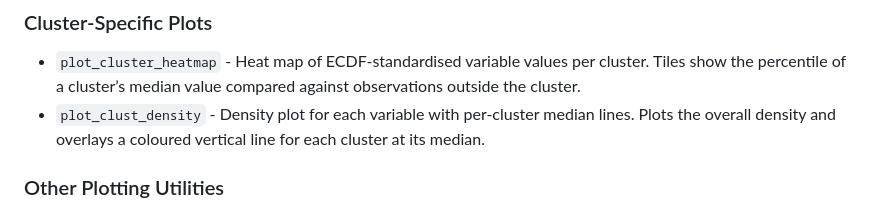
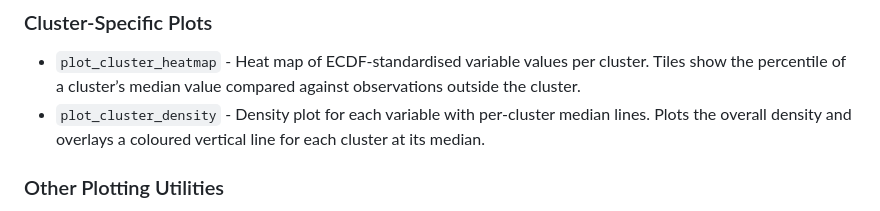
Before and after one commit to SATVILab/UtilsGGSV, a Markdown page: copilot-instructions.md, the part around the change. Rendered like a GitHub page.

```diff
--- a/copilot-instructions.md
+++ b/copilot-instructions.md
@@ -23,9 +23,9 @@ R package providing utility functions for `ggplot2` plotting.
 - `plot_cluster_heatmap` - Heat map of ECDF-standardised variable values
   per cluster. Tiles show the percentile of a cluster’s median value
   compared against observations outside the cluster.
-- `plot_clust_density` - Density plot for each variable with per-cluster
-  median lines. Plots the overall density and overlays a coloured
-  vertical line for each cluster at its median.
+- `plot_cluster_density` - Density plot for each variable with
+  per-cluster median lines. Plots the overall density and overlays a
+  coloured vertical line for each cluster at its median.
 
 ### Other Plotting Utilities
 
```
Also changed, not shown: articles/UtilsGGSV.md (+14 -10 lines), reference/index.md (+1 -1 lines), reference/plot_cluster_density.md (added, +127 -0 lines), reference/plot_cluster_density-1.png (added), 10 other files.
